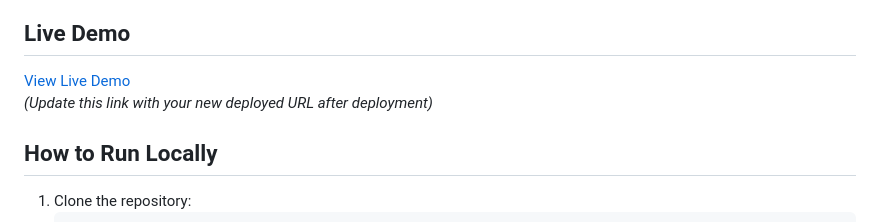
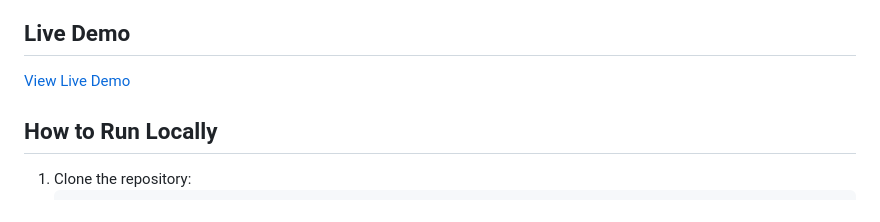
Before and after one commit to Yhucee14/task-todo, a Markdown page: README.md, the part around the change. Drawn GitHub-style.

Commit message:
Update README to remove demo link placeholder
Removed placeholder text for live demo link.

```diff
--- a/README.md
+++ b/README.md
@@ -60,7 +60,6 @@ A clean, high-fidelity, **fully interactive and stateful** single Todo Card comp
 
 ## Live Demo
 [View Live Demo](https://task-todo-seven-phi.vercel.app)
-*(Update this link with your new deployed URL after deployment)*
 
 ## How to Run Locally
 
```
